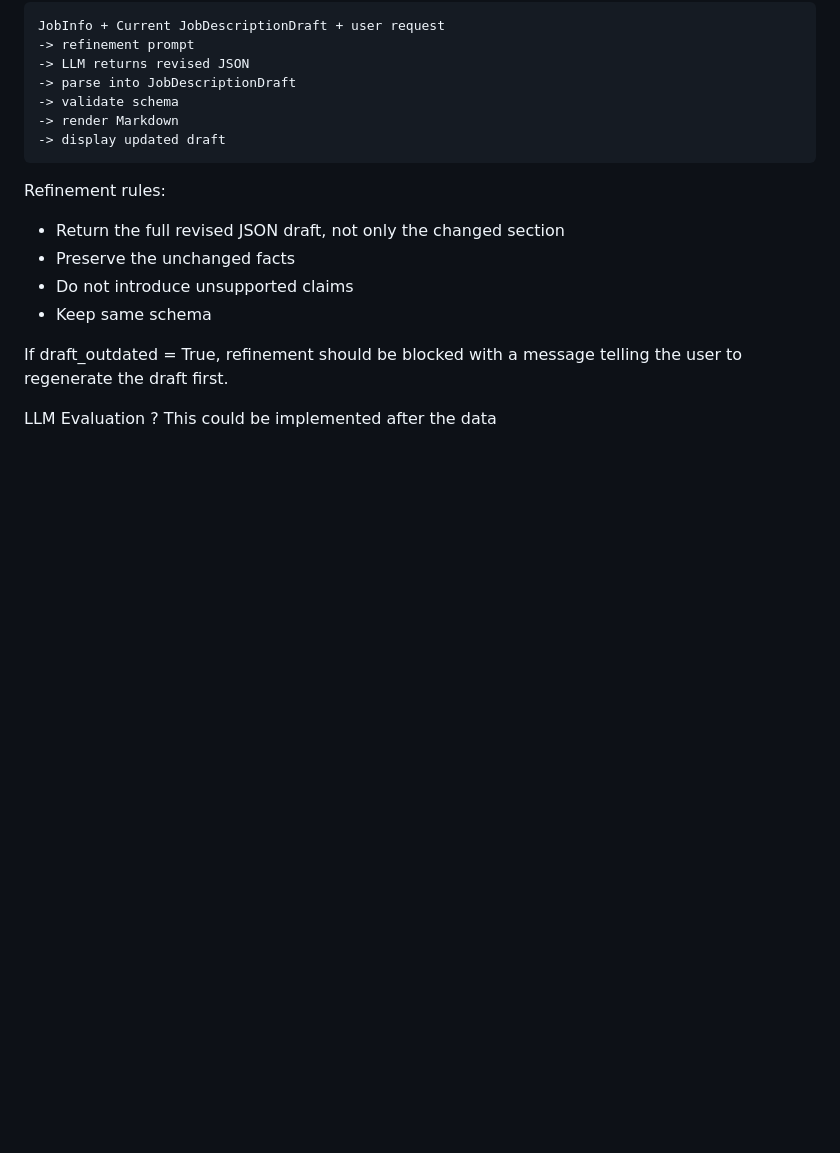
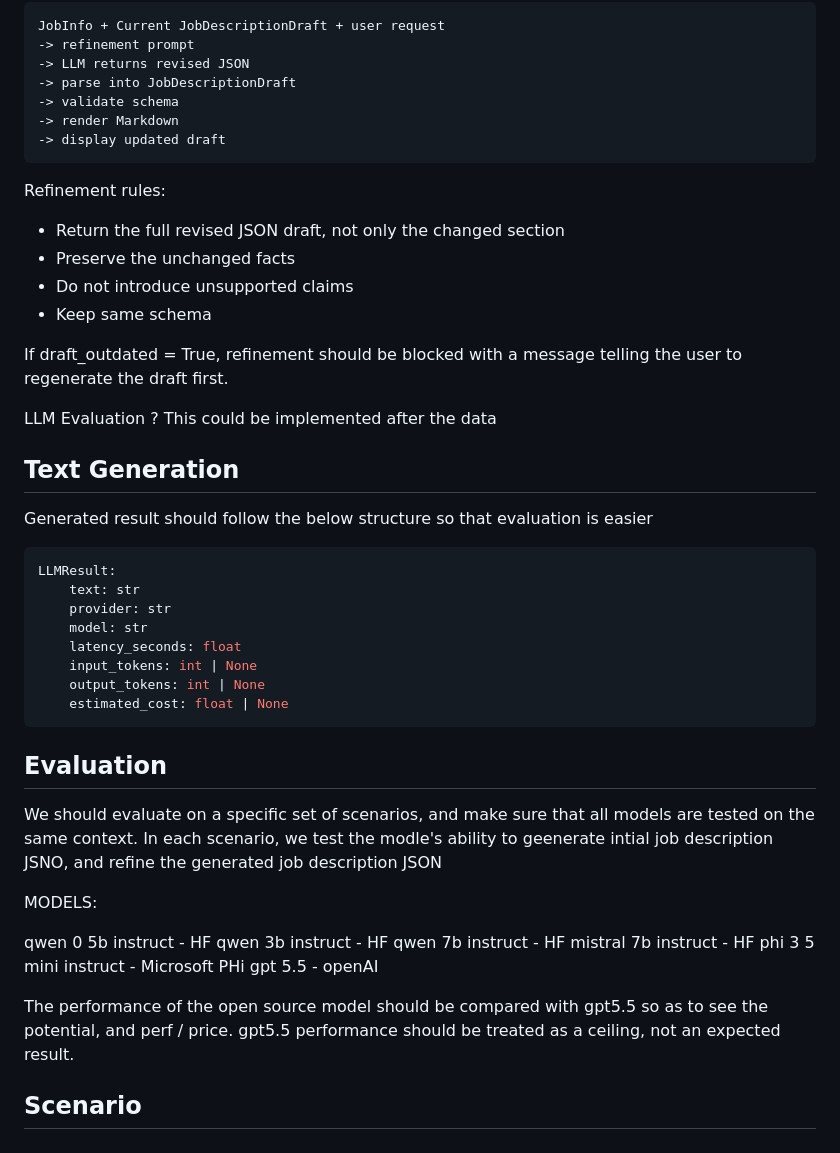
Before and after one commit to AlexDaPiggie/LinkedIn_Job_Description_GenAI, a Markdown page: structure/architecture.md, the part around the change. Drawn GitHub-style; blank space fills up the shorter version.

Commit message:
add evaluation logic

````diff
--- a/structure/architecture.md
+++ b/structure/architecture.md
@@ -188,3 +188,34 @@ If draft_outdated = True, refinement should be blocked with a message telling th
 
 LLM Evaluation ?
 This could be implemented after the data
+
+## Text Generation
+Generated result should follow the below structure so that evaluation is easier
+
+```python
+LLMResult:
+    text: str
+    provider: str
+    model: str
+    latency_seconds: float
+    input_tokens: int | None
+    output_tokens: int | None
+    estimated_cost: float | None
+```
+
+## Evaluation
+We should evaluate on a specific set of scenarios, and make sure that all models are tested on the same context. In each scenario, we test the modle's ability to geenerate intial job description JSNO, and refine the generated job description JSON
+
+
+MODELS:
+
+qwen 0 5b instruct - HF
+qwen 3b instruct - HF
+qwen 7b instruct - HF
+mistral 7b instruct - HF
+phi 3 5 mini instruct - Microsoft PHi
+gpt 5.5 - openAI
+
+The performance of the open source model should be compared with gpt5.5 so as to see the potential, and perf / price. gpt5.5 performance should be treated as a ceiling, not an expected result.
+
+## Scenario
````
